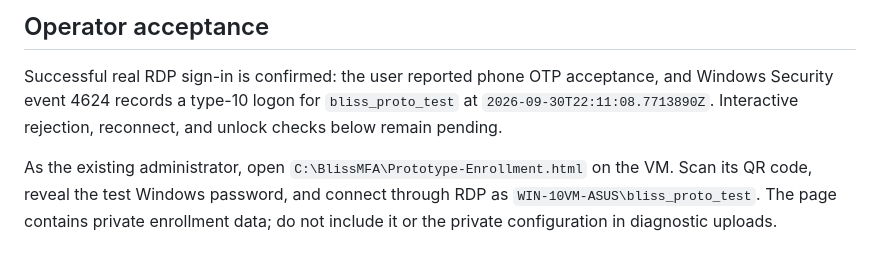
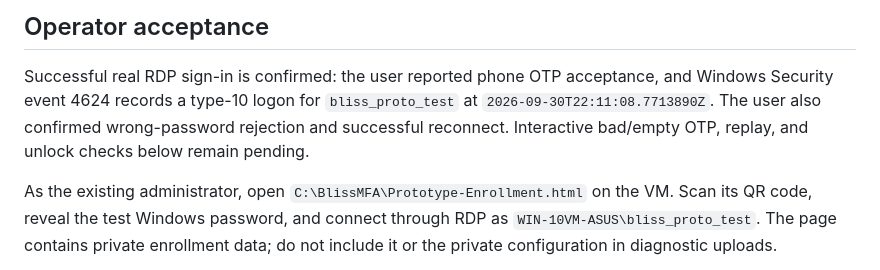
Before and after one commit to amaini/bliss-mfa, a Markdown page: deployment/engine-auth/FIRST-DEPLOYMENT.md, the part around the change. Rendered like a GitHub page.

```diff
--- a/deployment/engine-auth/FIRST-DEPLOYMENT.md
+++ b/deployment/engine-auth/FIRST-DEPLOYMENT.md
@@ -51,8 +51,8 @@ trust store was not changed. The original PHP and INI files are backed up under
 
 Successful real RDP sign-in is confirmed: the user reported phone OTP acceptance,
 and Windows Security event 4624 records a type-10 logon for `bliss_proto_test`
-at `2026-09-30T22:11:08.7713890Z`. Interactive rejection, reconnect, and unlock
-checks below remain pending.
+at `2026-09-30T22:11:08.7713890Z`. The user also confirmed wrong-password rejection and successful reconnect.
+Interactive bad/empty OTP, replay, and unlock checks below remain pending.
 
 As the existing administrator, open `C:\BlissMFA\Prototype-Enrollment.html` on
 the VM. Scan its QR code, reveal the test Windows password, and connect through
```
Also changed, not shown: docs/development-status.md (+3 -2 lines).
